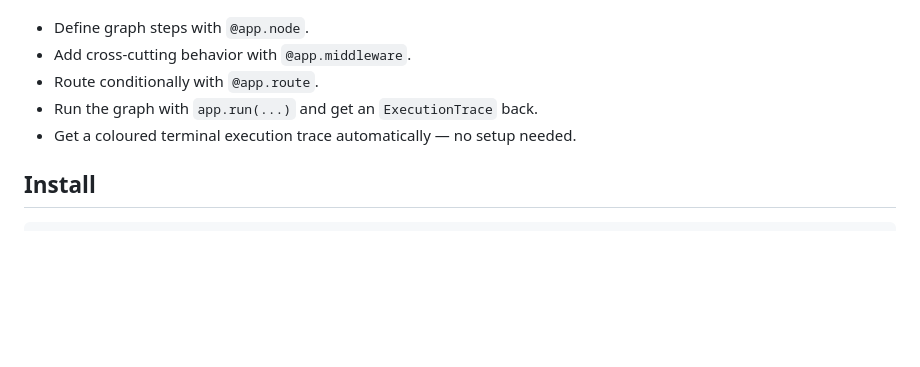
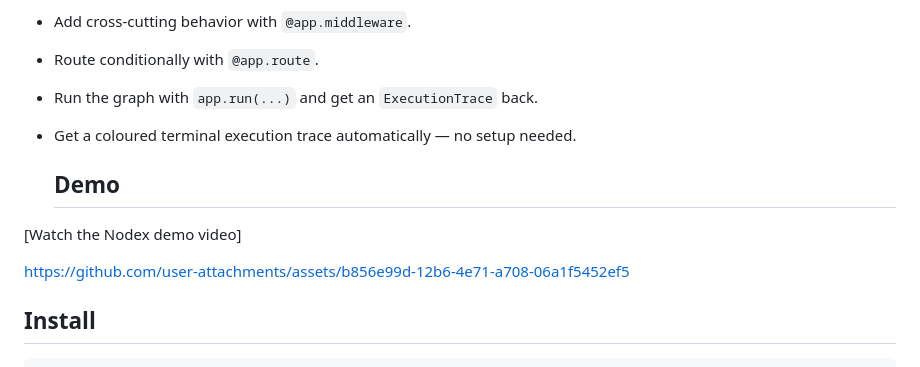
Before and after one commit to VamsiKrishna0101/Nodex, a Markdown page: README.md, the part around the change. GitHub-like rendering; blank space fills up the shorter version.

```diff
--- a/README.md
+++ b/README.md
@@ -25,6 +25,12 @@ Nodex gives that workflow a smaller surface:
 - Route conditionally with `@app.route`.
 - Run the graph with `app.run(...)` and get an `ExecutionTrace` back.
 - Get a coloured terminal execution trace automatically — no setup needed.
+
+  ## Demo
+
+[Watch the Nodex demo video]
+
+https://github.com/user-attachments/assets/b856e99d-12b6-4e71-a708-06a1f5452ef5
 
 ## Install
 
```
